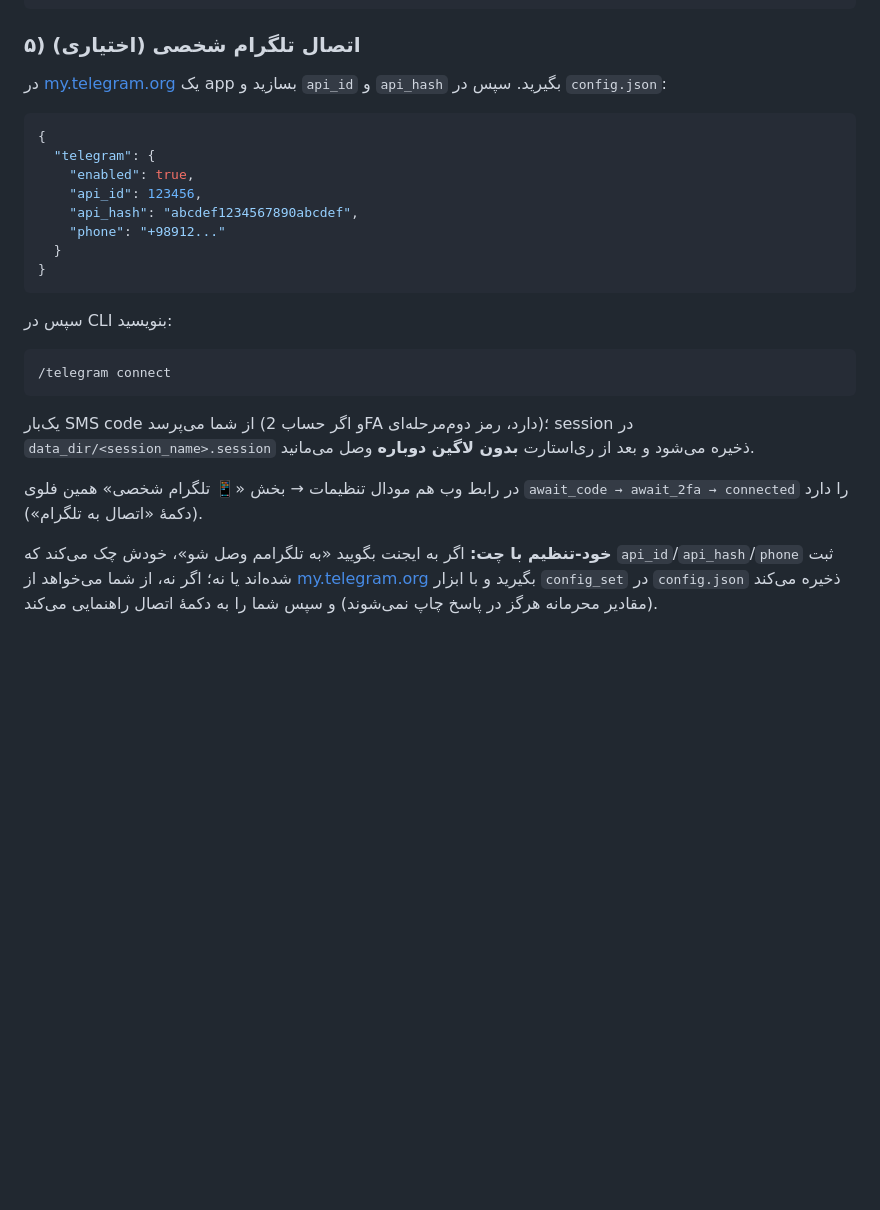
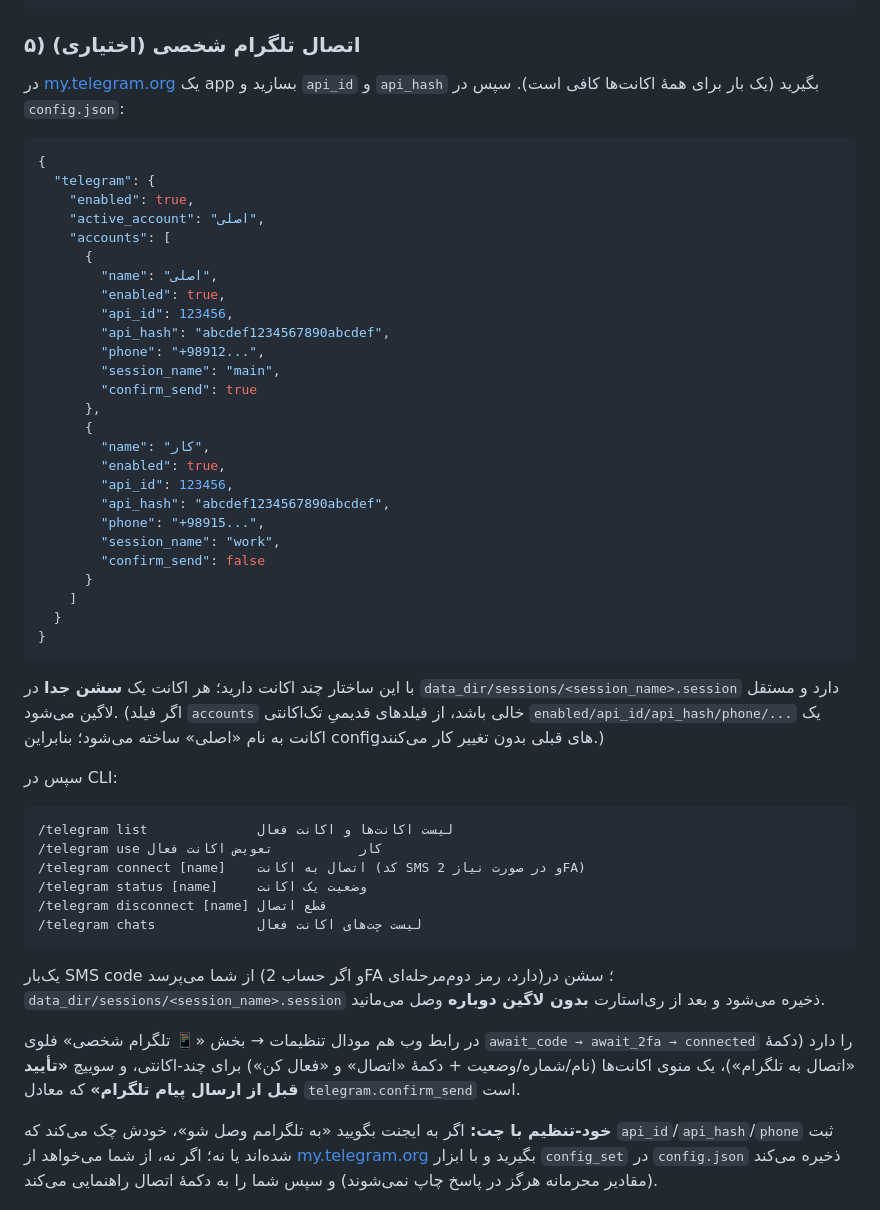
Before and after one commit to Alirezahjf/AI_Agent_OLLAMA, a Markdown page: local_agent/README.md, the part around one of its changes. GitHub-like rendering; blank space fills up the shorter version.

````diff
--- a/local_agent/README.md
+++ b/local_agent/README.md
@@ -182,31 +182,64 @@ python -m local_agent
 ### ۵) (اختیاری) اتصال تلگرام شخصی
 
 در [my.telegram.org](https://my.telegram.org) یک app بسازید و `api_id` و
-`api_hash` بگیرید. سپس در `config.json`:
+`api_hash` بگیرید (یک بار برای همهٔ اکانت‌ها کافی است). سپس در
+`config.json`:
 
 ```json
 {
   "telegram": {
     "enabled": true,
-    "api_id": 123456,
-    "api_hash": "abcdef1234567890abcdef",
-    "phone": "+98912..."
+    "active_account": "اصلی",
+    "accounts": [
+      {
+        "name": "اصلی",
+        "enabled": true,
+        "api_id": 123456,
+        "api_hash": "abcdef1234567890abcdef",
+        "phone": "+98912...",
+        "session_name": "main",
+        "confirm_send": true
+      },
+      {
+        "name": "کار",
+        "enabled": true,
+        "api_id": 123456,
+        "api_hash": "abcdef1234567890abcdef",
+        "phone": "+98915...",
+        "session_name": "work",
+        "confirm_send": false
+      }
+    ]
   }
 }
 ```
 
-سپس در CLI بنویسید:
+با این ساختار چند اکانت دارید؛ هر اکانت یک **سشن جدا** در
+`data_dir/sessions/<session_name>.session` دارد و مستقل لاگین می‌شود.
+(اگر فیلد `accounts` خالی باشد، از فیلدهای قدیمیِ تک‌اکانتی
+`enabled/api_id/api_hash/phone/...` یک اکانت به نام «اصلی» ساخته می‌شود؛
+بنابراین configهای قبلی بدون تغییر کار می‌کنند.)
+
+سپس در CLI:
 
 ```
-/telegram connect
+/telegram list              لیست اکانت‌ها و اکانت فعال
+/telegram use کار           تعویض اکانت فعال
+/telegram connect [name]    اتصال به اکانت (کد SMS و در صورت نیاز 2FA)
+/telegram status [name]     وضعیت یک اکانت
+/telegram disconnect [name] قطع اتصال
+/telegram chats             لیست چت‌های اکانت فعال
 ```
 
 یک‌بار SMS code از شما می‌پرسد (و اگر حساب 2FA دارد، رمز دوم‌مرحله‌ای)؛
-session در `data_dir/<session_name>.session` ذخیره می‌شود و بعد از
+سشن در `data_dir/sessions/<session_name>.session` ذخیره می‌شود و بعد از
 ری‌استارت **بدون لاگین دوباره** وصل می‌مانید.
 
-در رابط وب هم مودال تنظیمات → بخش «📱 تلگرام شخصی» همین فلوی
-`await_code → await_2fa → connected` را دارد (دکمهٔ «اتصال به تلگرام»).
+در رابط وب هم مودال تنظیمات → بخش «📱 تلگرام شخصی» فلوی
+`await_code → await_2fa → connected` را دارد (دکمهٔ «اتصال به تلگرام»)،
+یک منوی اکانت‌ها (نام/شماره/وضعیت + دکمهٔ «اتصال» و «فعال کن») برای
+چند-اکانتی، و سوییچ **«تأیید قبل از ارسال پیام تلگرام»** که معادل
+`telegram.confirm_send` است.
 
 **خود-تنظیم با چت:** اگر به ایجنت بگویید «به تلگرامم وصل شو»، خودش چک
 می‌کند که `api_id`/`api_hash`/`phone` ثبت شده‌اند یا نه؛ اگر نه، از شما
````
Also changed, not shown: other parts of local_agent/README.md (+35 -3 lines).
